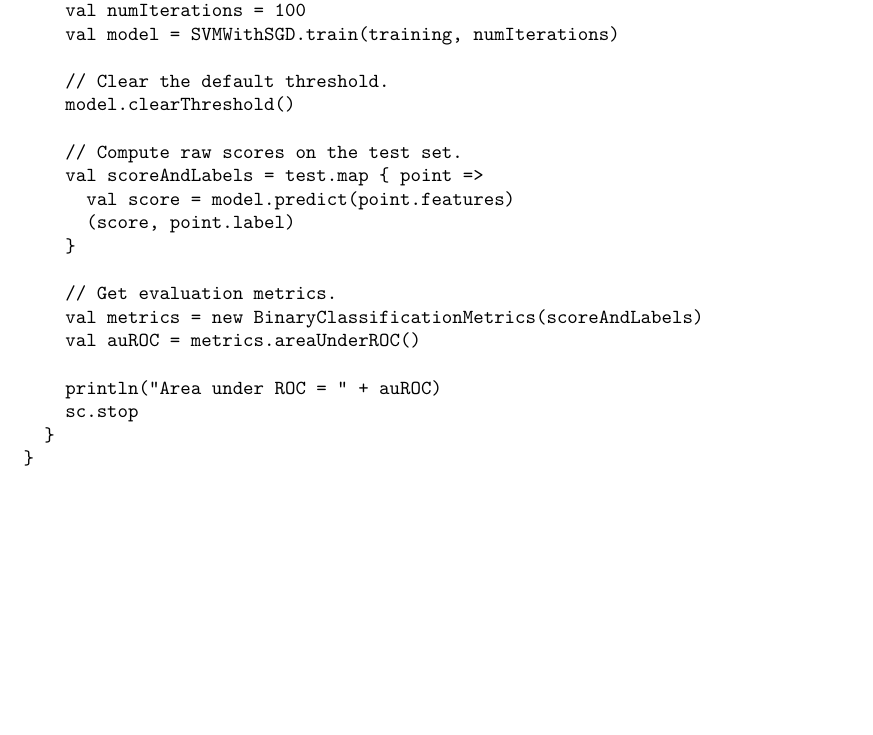
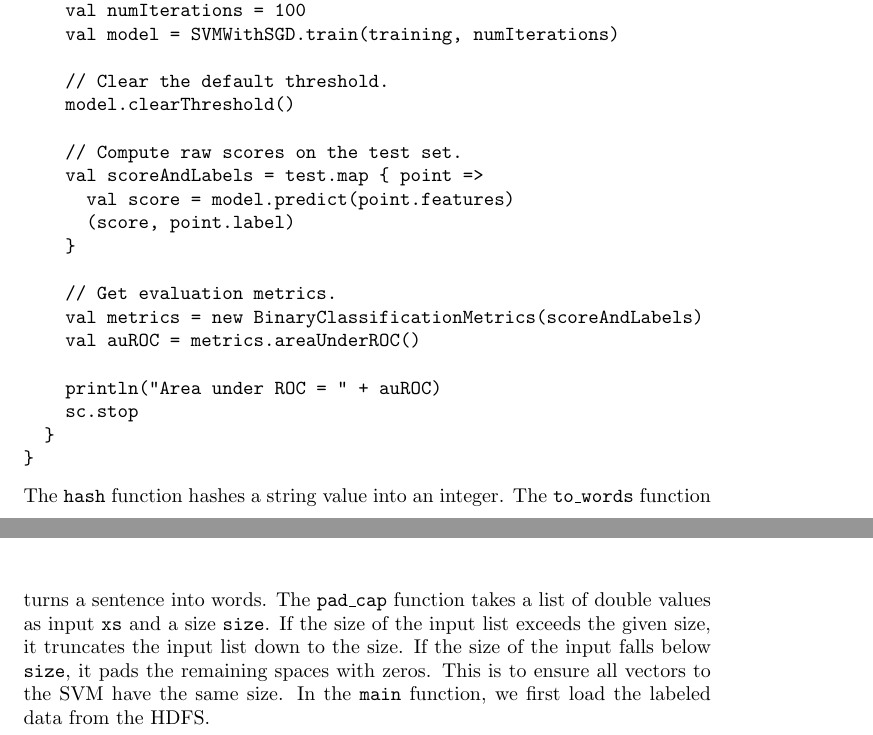
Before and after one commit to luzhuomi/learning-spark, a LaTeX problem sheet (exercise2.tex): part of page 3 of 3 before the commit and two parts of pages 3 and 4 of 4 after it, the two joined at a grey line, cut so that both start at the same text, the shorter picture padded with empty space. Compiled offline with pdfLaTeX.

Commit message:
updated exercise2

```diff
--- a/exercise2.tex
+++ b/exercise2.tex
@@ -281,6 +281,14 @@ object TweetSVMFilter {
   }
 }
 \end{code}
+The {\tt hash} function hashes a string value into an integer.
+The {\tt to\_words} function turns a sentence into words.
+The {\tt pad\_cap} function takes a list of double values as input {\tt xs} and
+a size {\tt size}. If the size of the input
+list exceeds the given size, it truncates the input list down to the size.
+If the size of the input falls below {\tt size}, it pads the remaining spaces with zeros.
+This is to ensure all vectors to the SVM have the same size.
+In the {\tt main} function, we first load the labeled data from the HDFS.
 
 
 \end{document}
```
